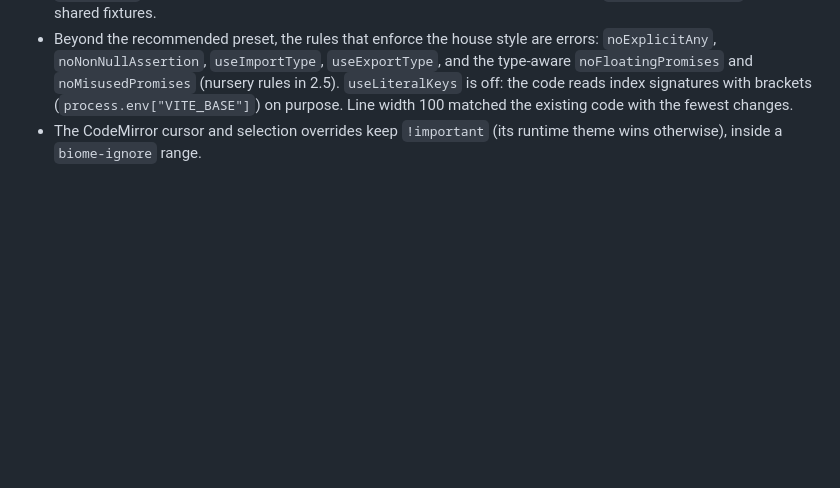
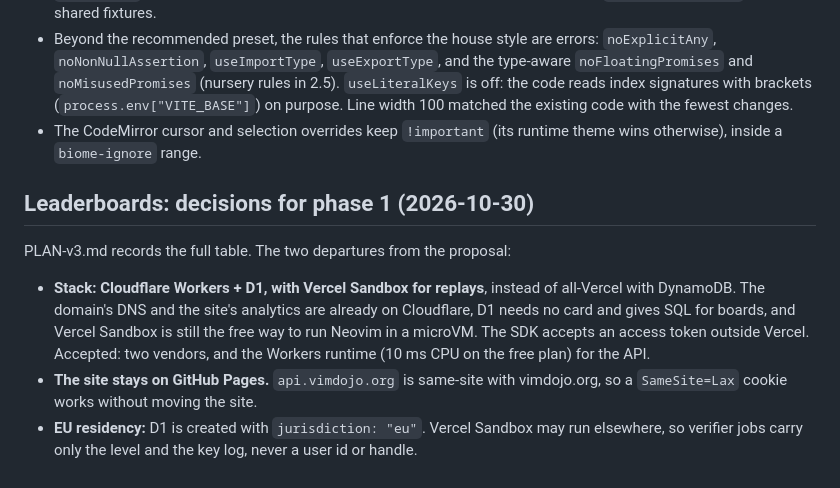
Before and after one commit to navasvarela/vimdojo, a Markdown page: docs/decisions.md, the part around the change. Drawn GitHub-style; blank space fills up the shorter version.

```diff
--- a/docs/decisions.md
+++ b/docs/decisions.md
@@ -555,3 +555,19 @@ features that need no server, so the game stays offline and free to host.
   purpose. Line width 100 matched the existing code with the fewest changes.
 - The CodeMirror cursor and selection overrides keep `!important` (its
   runtime theme wins otherwise), inside a `biome-ignore` range.
+
+## Leaderboards: decisions for phase 1 (2026-10-30)
+
+PLAN-v3.md records the full table. The two departures from the proposal:
+
+- **Stack: Cloudflare Workers + D1, with Vercel Sandbox for replays**,
+  instead of all-Vercel with DynamoDB. The domain's DNS and the site's
+  analytics are already on Cloudflare, D1 needs no card and gives SQL for
+  boards, and Vercel Sandbox is still the free way to run Neovim in a
+  microVM. The SDK accepts an access token outside Vercel. Accepted: two
+  vendors, and the Workers runtime (10 ms CPU on the free plan) for the API.
+- **The site stays on GitHub Pages.** `api.vimdojo.org` is same-site with
+  vimdojo.org, so a `SameSite=Lax` cookie works without moving the site.
+- **EU residency:** D1 is created with `jurisdiction: "eu"`. Vercel Sandbox
+  may run elsewhere, so verifier jobs carry only the level and the key log,
+  never a user id or handle.
```
Also changed, not shown: PLAN-v3.md (added, +128 -0 lines).
